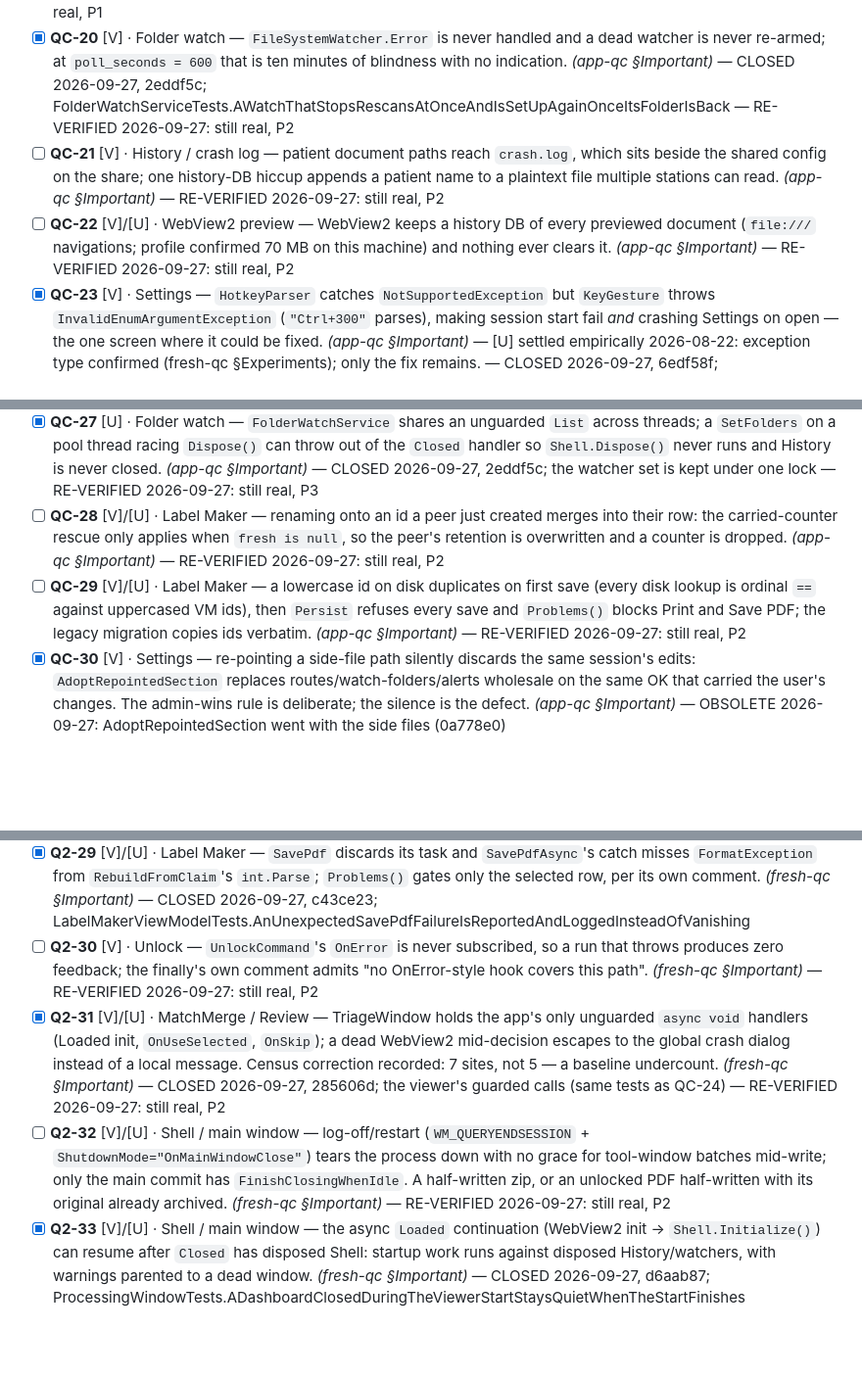
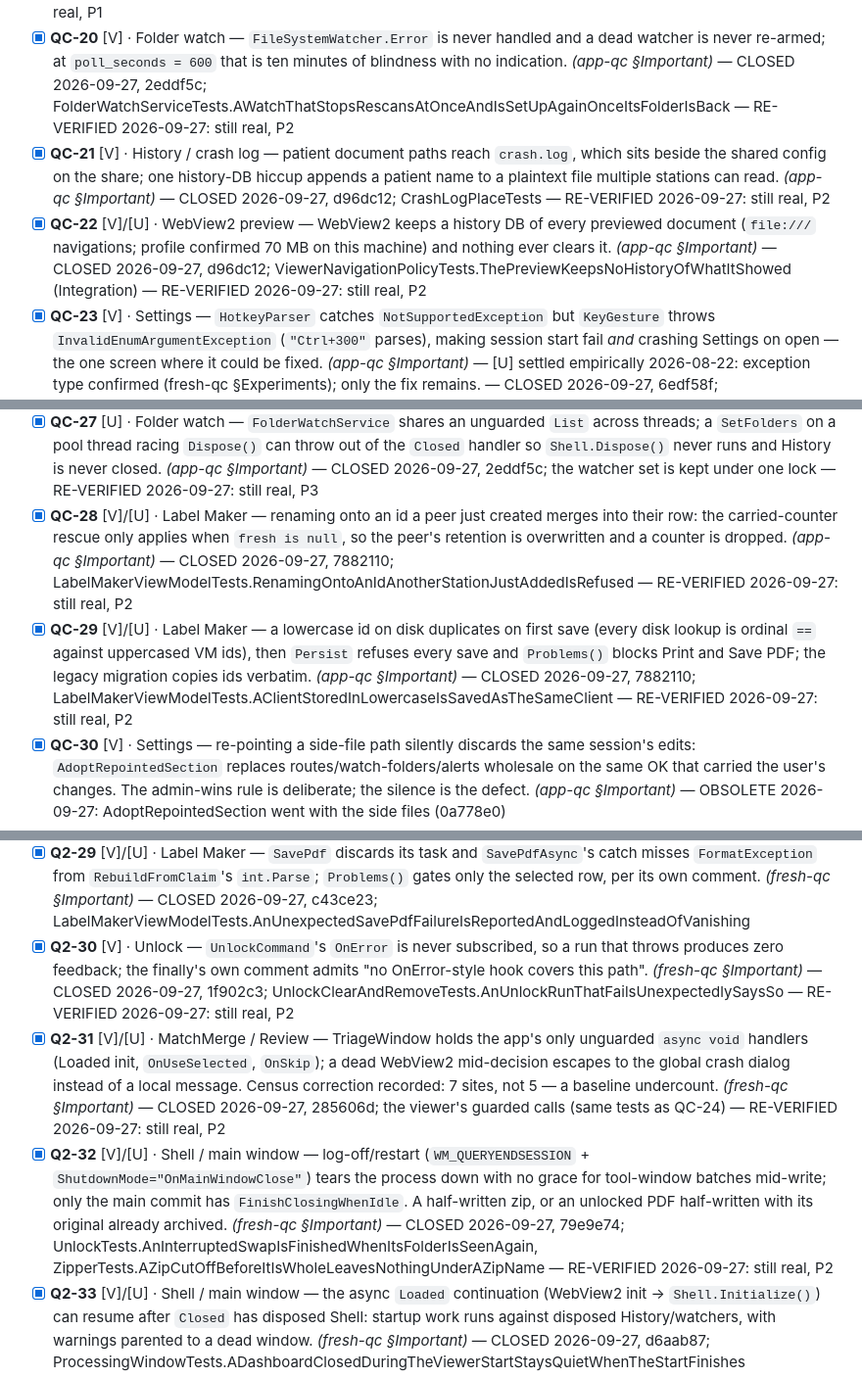
Before and after one commit to orest3781/OrdoSort, a Markdown page: docs/superpowers/refinement-master-checklist.md, 3 parts joined by grey strips. Shown at 98% size. GitHub-like rendering; blank space fills up the shorter version.

```diff
--- a/docs/superpowers/refinement-master-checklist.md
+++ b/docs/superpowers/refinement-master-checklist.md
@@ -58,14 +58,14 @@ new ones — every chain hand-verified against source.
 - [x] **QC-18** [V]/[U] · Settings — OK runs every folder check and write-probe (`ValidateRoute` creates and deletes a real file) inline on the UI thread; dead shares mark the window Not Responding. *(app-qc §Important)* — CLOSED 2026-09-27, 80e82f3; SettingsOkFolderChecksTests.OkChecksTheFoldersOffTheUiThreadAndSaysSoMeanwhile — RE-VERIFIED 2026-09-27: still real, P2
 - [x] **QC-19** [V]/[U] · Shell / main window — the 10-second force-close can dispose History under a still-running commit and discard the resulting `AuditError` in silence: document filed, no history row, no warning. *(app-qc §Important)* — CLOSED 2026-09-27, 0d43af1; ShellDisposeTests.ClosingWhileADocumentIsBeingFiledStillRecordsItInHistory — RE-VERIFIED 2026-09-27: still real, P1
 - [x] **QC-20** [V] · Folder watch — `FileSystemWatcher.Error` is never handled and a dead watcher is never re-armed; at `poll_seconds = 600` that is ten minutes of blindness with no indication. *(app-qc §Important)* — CLOSED 2026-09-27, 2eddf5c; FolderWatchServiceTests.AWatchThatStopsRescansAtOnceAndIsSetUpAgainOnceItsFolderIsBack — RE-VERIFIED 2026-09-27: still real, P2
-- [ ] **QC-21** [V] · History / crash log — patient document paths reach `crash.log`, which sits beside the shared config on the share; one history-DB hiccup appends a patient name to a plaintext file multiple stations can read. *(app-qc §Important)* — RE-VERIFIED 2026-09-27: still real, P2
-- [ ] **QC-22** [V]/[U] · WebView2 preview — WebView2 keeps a history DB of every previewed document (`file:///` navigations; profile confirmed 70 MB on this machine) and nothing ever clears it. *(app-qc §Important)* — RE-VERIFIED 2026-09-27: still real, P2
+- [x] **QC-21** [V] · History / crash log — patient document paths reach `crash.log`, which sits beside the shared config on the share; one history-DB hiccup appends a patient name to a plaintext file multiple stations can read. *(app-qc §Important)* — CLOSED 2026-09-27, d96dc12; CrashLogPlaceTests — RE-VERIFIED 2026-09-27: still real, P2
+- [x] **QC-22** [V]/[U] · WebView2 preview — WebView2 keeps a history DB of every previewed document (`file:///` navigations; profile confirmed 70 MB on this machine) and nothing ever clears it. *(app-qc §Important)* — CLOSED 2026-09-27, d96dc12; ViewerNavigationPolicyTests.ThePreviewKeepsNoHistoryOfWhatItShowed (Integration) — RE-VERIFIED 2026-09-27: still real, P2
 - [x] **QC-23** [V] · Settings — `HotkeyParser` catches `NotSupportedException` but `KeyGesture` throws `InvalidEnumArgumentException` (`"Ctrl+300"` parses), making session start fail *and* crashing Settings on open — the one screen where it could be fixed. *(app-qc §Important)* — [U] settled empirically 2026-08-22: exception type confirmed (fresh-qc §Experiments); only the fix remains. — CLOSED 2026-09-27, 6edf58f; HotkeyParserTests.RejectsGarbage(Ctrl+300), FilingLoopTests.AKeyThatIsNotARealKeyDoesNotStopTheSession — RE-VERIFIED 2026-09-27: still real, P2
 - [x] **QC-24** [V] · WebView2 preview — no `ProcessFailed` handler and `_ready` is never cleared; if the Edge process dies, every subsequent filing keystroke throws outside both catch paths until restart. *(app-qc §Important)* — CLOSED 2026-09-27, 285606d; ViewerNavigationPolicyTests.WhenEdgeDiesTheViewerSaysSoAndFilingCallsStillWork (Integration, kills real Edge), FilingLoopTests.WhenThePreviewStopsTheShellSaysSoAndFilingCarriesOn — RE-VERIFIED 2026-09-27: still real, P2
 - [ ] **QC-25** [V] · Filename List — `Dispose()` disposes `_countGate` while in-flight counters still release it; silent today, a crash-on-close the day unobserved-task handling changes. *(app-qc §Important)* — RE-VERIFIED 2026-09-27: still real, P3
 - [x] **QC-27** [U] · Folder watch — `FolderWatchService` shares an unguarded `List` across threads; a `SetFolders` on a pool thread racing `Dispose()` can throw out of the `Closed` handler so `Shell.Dispose()` never runs and History is never closed. *(app-qc §Important)* — CLOSED 2026-09-27, 2eddf5c; the watcher set is kept under one lock — RE-VERIFIED 2026-09-27: still real, P3
-- [ ] **QC-28** [V]/[U] · Label Maker — renaming onto an id a peer just created merges into their row: the carried-counter rescue only applies when `fresh is null`, so the peer's retention is overwritten and a counter is dropped. *(app-qc §Important)* — RE-VERIFIED 2026-09-27: still real, P2
-- [ ] **QC-29** [V]/[U] · Label Maker — a lowercase id on disk duplicates on first save (every disk lookup is ordinal `==` against uppercased VM ids), then `Persist` refuses every save and `Problems()` blocks Print and Save PDF; the legacy migration copies ids verbatim. *(app-qc §Important)* — RE-VERIFIED 2026-09-27: still real, P2
+- [x] **QC-28** [V]/[U] · Label Maker — renaming onto an id a peer just created merges into their row: the carried-counter rescue only applies when `fresh is null`, so the peer's retention is overwritten and a counter is dropped. *(app-qc §Important)* — CLOSED 2026-09-27, 7882110; LabelMakerViewModelTests.RenamingOntoAnIdAnotherStationJustAddedIsRefused — RE-VERIFIED 2026-09-27: still real, P2
+- [x] **QC-29** [V]/[U] · Label Maker — a lowercase id on disk duplicates on first save (every disk lookup is ordinal `==` against uppercased VM ids), then `Persist` refuses every save and `Problems()` blocks Print and Save PDF; the legacy migration copies ids verbatim. *(app-qc §Important)* — CLOSED 2026-09-27, 7882110; LabelMakerViewModelTests.AClientStoredInLowercaseIsSavedAsTheSameClient — RE-VERIFIED 2026-09-27: still real, P2
 - [x] **QC-30** [V] · Settings — re-pointing a side-file path silently discards the same session's edits: `AdoptRepointedSection` replaces routes/watch-folders/alerts wholesale on the same OK that carried the user's changes. The admin-wins rule is deliberate; the silence is the defect. *(app-qc §Important)* — OBSOLETE 2026-09-27: AdoptRepointedSection went with the side files (0a778e0)
 - [ ] **QC-31** [V] · Zip Tools — `ZipExtractViewModel.ZipAsync` ignores cancellation entirely (touches neither `_cts` nor `IsBusy` nor `RunBatchAsync`); closing the window mid-zip leaves the operation running. Fourth instance of the batch-mutated-under-a-live-list class. *(app-qc §Important, added during batch A)* — RE-VERIFIED 2026-09-27: still real, P3; the list is locked during a zip (7144633, f0ccc41); closing the window still does not stop the zip
 
@@ -142,9 +142,9 @@ new ones — every chain hand-verified against source.
 - [ ] **Q2-27** [V]/[U] · Shell / main window — `RefreshFoldersAsync` has no catch and all three call sites are bare `_ =`: one exception past Scanner/FolderMonitor's narrow filters and the dashboard silently never updates again. `RunGuarded` wraps its three siblings; this one was missed. *(fresh-qc §Important)* — RE-VERIFIED 2026-09-27: still real, P3
 - [x] **Q2-28** [V]/[U] · History / crash log — History's load has no try at all and both exports catch only `IOException or UnauthorizedAccessException`; a `SqliteException` (busy/locked/corrupt multi-station DB) means an empty window forever or a silent no-op export. *(fresh-qc §Important)* — CLOSED 2026-09-27, dfce06f + 2250018; HistoryViewModelTests, ExportHistoryFailureTests
 - [x] **Q2-29** [V]/[U] · Label Maker — `SavePdf` discards its task and `SavePdfAsync`'s catch misses `FormatException` from `RebuildFromClaim`'s `int.Parse`; `Problems()` gates only the selected row, per its own comment. *(fresh-qc §Important)* — CLOSED 2026-09-27, c43ce23; LabelMakerViewModelTests.AnUnexpectedSavePdfFailureIsReportedAndLoggedInsteadOfVanishing
-- [ ] **Q2-30** [V] · Unlock — `UnlockCommand`'s `OnError` is never subscribed, so a run that throws produces zero feedback; the finally's own comment admits "no OnError-style hook covers this path". *(fresh-qc §Important)* — RE-VERIFIED 2026-09-27: still real, P2
+- [x] **Q2-30** [V] · Unlock — `UnlockCommand`'s `OnError` is never subscribed, so a run that throws produces zero feedback; the finally's own comment admits "no OnError-style hook covers this path". *(fresh-qc §Important)* — CLOSED 2026-09-27, 1f902c3; UnlockClearAndRemoveTests.AnUnlockRunThatFailsUnexpectedlySaysSo — RE-VERIFIED 2026-09-27: still real, P2
 - [x] **Q2-31** [V]/[U] · MatchMerge / Review — TriageWindow holds the app's only unguarded `async void` handlers (Loaded init, `OnUseSelected`, `OnSkip`); a dead WebView2 mid-decision escapes to the global crash dialog instead of a local message. Census correction recorded: 7 sites, not 5 — a baseline undercount. *(fresh-qc §Important)* — CLOSED 2026-09-27, 285606d; the viewer's guarded calls (same tests as QC-24) — RE-VERIFIED 2026-09-27: still real, P2
-- [ ] **Q2-32** [V]/[U] · Shell / main window — log-off/restart (`WM_QUERYENDSESSION` + `ShutdownMode="OnMainWindowClose"`) tears the process down with no grace for tool-window batches mid-write; only the main commit has `FinishClosingWhenIdle`. A half-written zip, or an unlocked PDF half-written with its original already archived. *(fresh-qc §Important)* — RE-VERIFIED 2026-09-27: still real, P2
+- [x] **Q2-32** [V]/[U] · Shell / main window — log-off/restart (`WM_QUERYENDSESSION` + `ShutdownMode="OnMainWindowClose"`) tears the process down with no grace for tool-window batches mid-write; only the main commit has `FinishClosingWhenIdle`. A half-written zip, or an unlocked PDF half-written with its original already archived. *(fresh-qc §Important)* — CLOSED 2026-09-27, 79e9e74; UnlockTests.AnInterruptedSwapIsFinishedWhenItsFolderIsSeenAgain, ZipperTests.AZipCutOffBeforeItIsWholeLeavesNothingUnderAZipName — RE-VERIFIED 2026-09-27: still real, P2
 - [x] **Q2-33** [V]/[U] · Shell / main window — the async `Loaded` continuation (WebView2 init → `Shell.Initialize()`) can resume after `Closed` has disposed Shell: startup work runs against disposed History/watchers, with warnings parented to a dead window. *(fresh-qc §Important)* — CLOSED 2026-09-27, d6aab87; ProcessingWindowTests.ADashboardClosedDuringTheViewerStartStaysQuietWhenTheStartFinishes
 - [x] **Q2-34** [V] · Shell / main window — a blank inbox flattens to the config directory (the blank-preserving wrapper was scoped to the two Deferred call sites, per its own comment): the Ready screen affirms "0 files ready" with the calm-inbox illustration, "Open inbox" opens the config folder, and the watcher watches it. QC-02's shape, on the field the product is about. *(fresh-qc §Important)* — CLOSED 2026-09-27, ab896fc; FilingLoopTests.WithNoInboxSetTheDashboardSaysSoAndOpenInboxOpensNothing — RE-VERIFIED 2026-09-27: still real, P2
 - [x] **Q2-35** [V]/[U] · Shell / main window — duplicate hotkeys in a hand-edited config pass `Load` unexamined; both route buttons wear the badge and WPF's last-added binding wins silently, with history faithfully recording the destination the user didn't choose. Re-grade to High arguable. *(fresh-qc §Important)* — CLOSED 2026-09-27, 6edf58f; FilingLoopTests.TwoDestinationsOnOneKeyAreBothUnavailableAndNameEachOther — RE-VERIFIED 2026-09-27: still real, P1; routes now live in config.json, not destinations.json; still no duplicate check on load
```
Also changed, not shown: other parts of docs/superpowers/refinement-master-checklist.md (+2 -2 lines), STATUS.md (+3 -3 lines).
